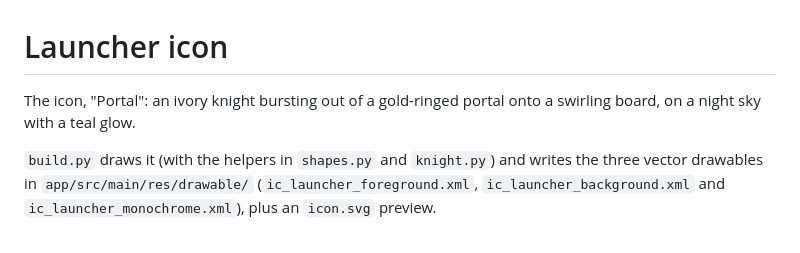
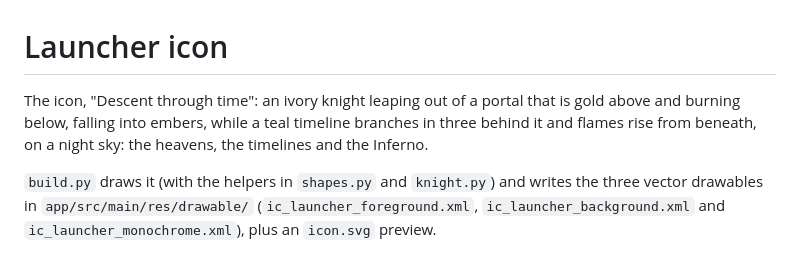
Before and after one commit to Andreas-Erick/Divine-Gambit, a Markdown page: docs/icon/README.md, the part around the change. Rendered like a GitHub page.

Commit message:
Draw the icon as "Descent through time"
An ivory knight leaps out of a portal that is gold above and burning below,
falling into embers, while a teal timeline branches in three behind it and
flames rise from beneath: the heavens, the timelines and the Inferno. The
themed icon keeps the ring, the knight and the timeline, which stops at the
portal so the knight stays clear.

shapes.py gains the flames and the branching timeline; the README's icon
picture is redrawn from it.

```diff
--- a/docs/icon/README.md
+++ b/docs/icon/README.md
@@ -1,7 +1,8 @@
 # Launcher icon
 
-The icon, "Portal": an ivory knight bursting out of a gold-ringed portal onto a swirling board, on
-a night sky with a teal glow.
+The icon, "Descent through time": an ivory knight leaping out of a portal that is gold above and
+burning below, falling into embers, while a teal timeline branches in three behind it and flames rise
+from beneath, on a night sky: the heavens, the timelines and the Inferno.
 
 `build.py` draws it (with the helpers in `shapes.py` and `knight.py`) and writes the three vector drawables in
 `app/src/main/res/drawable/` (`ic_launcher_foreground.xml`, `ic_launcher_background.xml` and
```
Also changed, not shown: docs/screenshots/icon.png, 5 other files.
